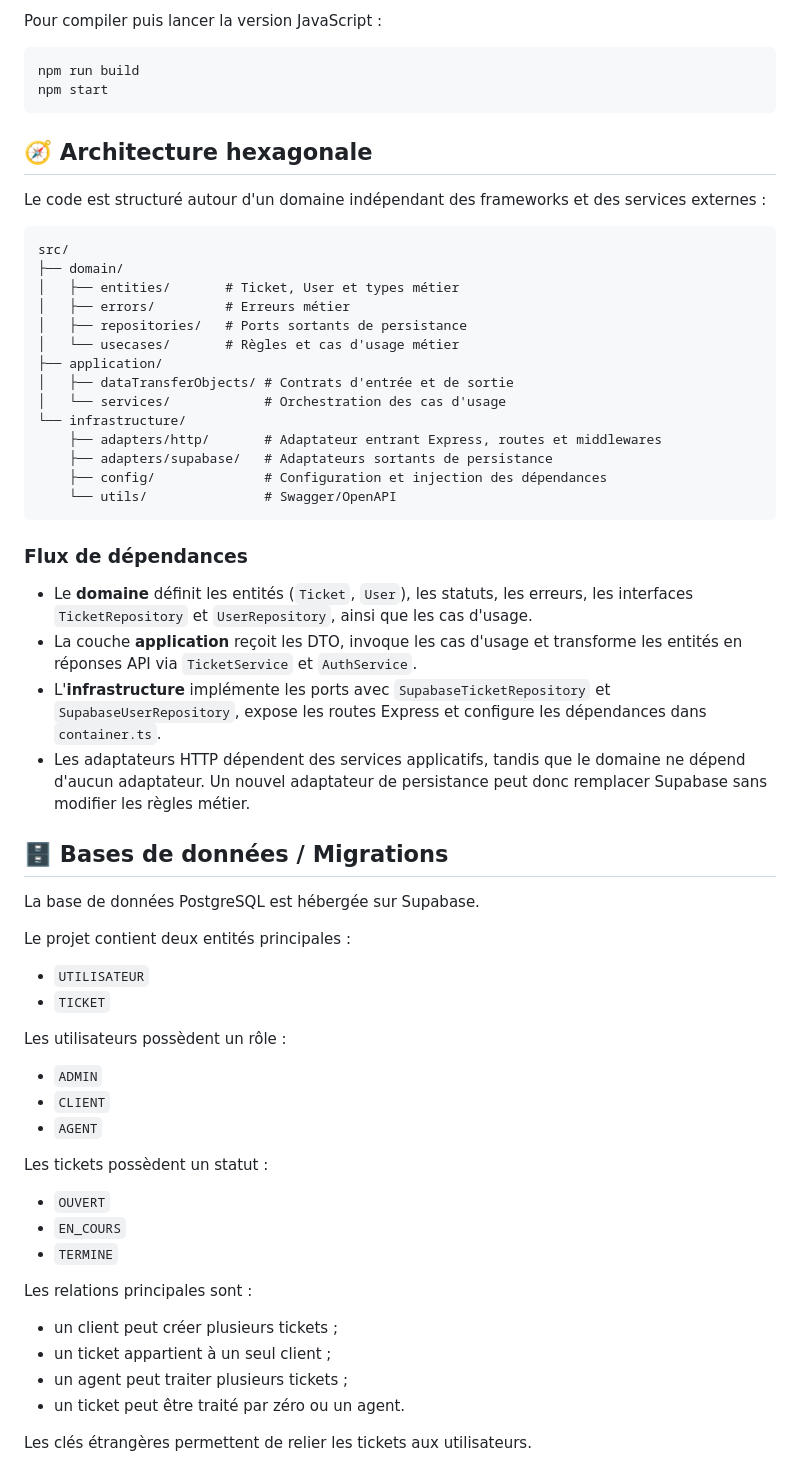
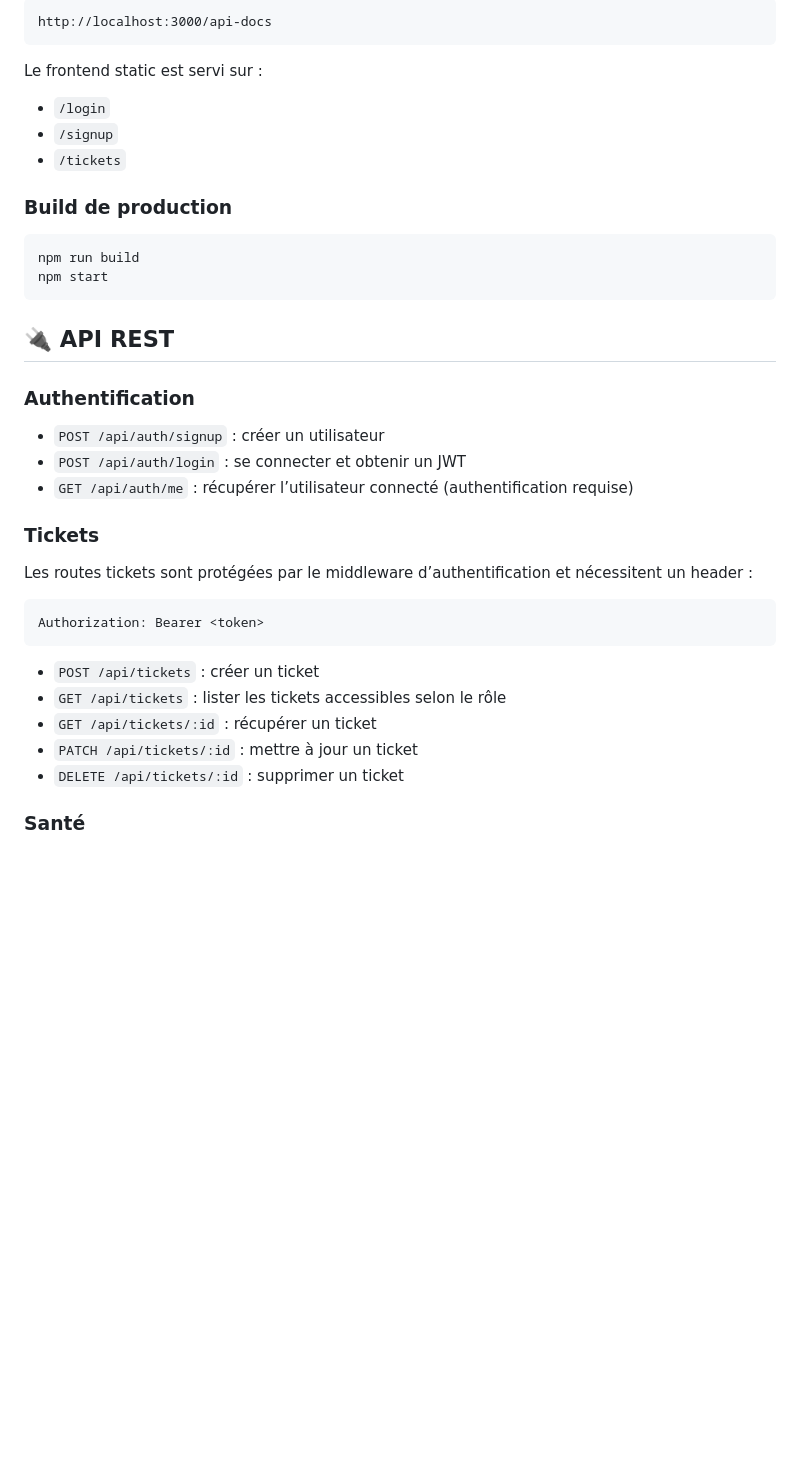
Before and after one commit to felikarina/boleto, a Markdown page: README.md, the part around one of its changes. Drawn GitHub-style; blank space fills up the shorter version.

````diff
--- a/README.md
+++ b/README.md
@@ -71,66 +159,42 @@ La documentation interactive est disponible à l'adresse `http://localhost:3000/
 
-Pour compiler puis lancer la version JavaScript :
+```text
+http://localhost:3000/api-docs
+```
+
+Le frontend static est servi sur :
+
+- `/login`
+- `/signup`
+- `/tickets`
+
+### Build de production
 
 ```bash
 npm run build
 npm start
 ```
 
-## 🧭 Architecture hexagonale
+## 🔌 API REST
 
-Le code est structuré autour d'un domaine indépendant des frameworks et des services externes :
+### Authentification
 
-```text
-src/
-├── domain/
-│   ├── entities/       # Ticket, User et types métier
-│   ├── errors/         # Erreurs métier
-│   ├── repositories/   # Ports sortants de persistance
-│   └── usecases/       # Règles et cas d'usage métier
-├── application/
-│   ├── dataTransferObjects/ # Contrats d'entrée et de sortie
-│   └── services/            # Orchestration des cas d'usage
-└── infrastructure/
-	├── adapters/http/       # Adaptateur entrant Express, routes et middlewares
-	├── adapters/supabase/   # Adaptateurs sortants de persistance
-	├── config/              # Configuration et injection des dépendances
-	└── utils/               # Swagger/OpenAPI
+- `POST /api/auth/signup` : créer un utilisateur
+- `POST /api/auth/login` : se connecter et obtenir un JWT
+- `GET /api/auth/me` : récupérer l’utilisateur connecté (authentification requise)
+
+### Tickets
+
+Les routes tickets sont protégées par le middleware d’authentification et nécessitent un header :
+
+```http
+Authorization: Bearer <token>
 ```
 
-### Flux de dépendances
+- `POST /api/tickets` : créer un ticket
+- `GET /api/tickets` : lister les tickets accessibles selon le rôle
+- `GET /api/tickets/:id` : récupérer un ticket
+- `PATCH /api/tickets/:id` : mettre à jour un ticket
+- `DELETE /api/tickets/:id` : supprimer un ticket
 
-* Le **domaine** définit les entités (`Ticket`, `User`), les statuts, les erreurs, les interfaces `TicketRepository` et `UserRepository`, ainsi que les cas d'usage.
-* La couche **application** reçoit les DTO, invoque les cas d'usage et transforme les entités en réponses API via `TicketService` et `AuthService`.
-* L'**infrastructure** implémente les ports avec `SupabaseTicketRepository` et `SupabaseUserRepository`, expose les routes Express et configure les dépendances dans `container.ts`.
-* Les adaptateurs HTTP dépendent des services applicatifs, tandis que le domaine ne dépend d'aucun adaptateur. Un nouvel adaptateur de persistance peut donc remplacer Supabase sans modifier les règles métier.
+### Santé
 
-## 🗄️ Bases de données / Migrations
-
-La base de données PostgreSQL est hébergée sur Supabase.
-
-Le projet contient deux entités principales :
-
-* `UTILISATEUR`
-* `TICKET`
-
-Les utilisateurs possèdent un rôle :
-
-* `ADMIN`
-* `CLIENT`
-* `AGENT`
-
-Les tickets possèdent un statut :
-
-* `OUVERT`
-* `EN_COURS`
-* `TERMINE`
-
-Les relations principales sont :
-
-* un client peut créer plusieurs tickets ;
-* un ticket appartient à un seul client ;
-* un agent peut traiter plusieurs tickets ;
-* un ticket peut être traité par zéro ou un agent.
-
-Les clés étrangères permettent de relier les tickets aux utilisateurs.
-
````
Also changed, not shown: other parts of README.md (+172 -86 lines).
